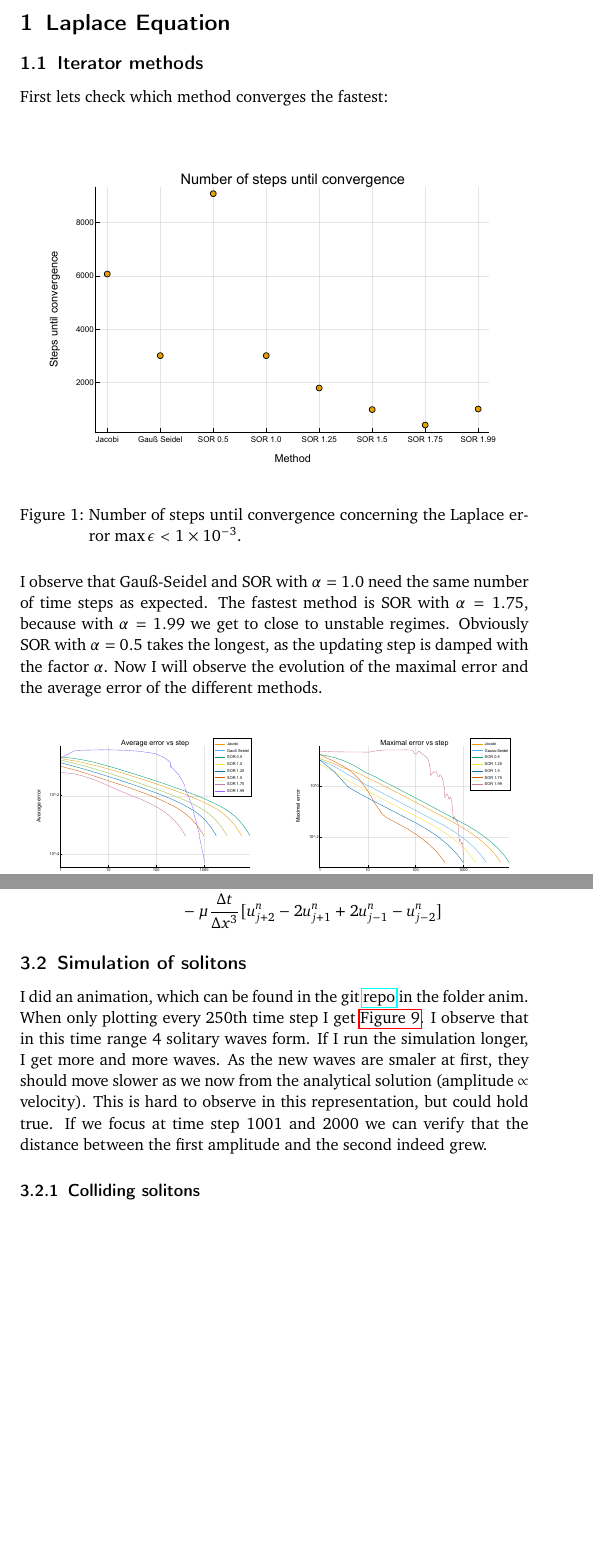
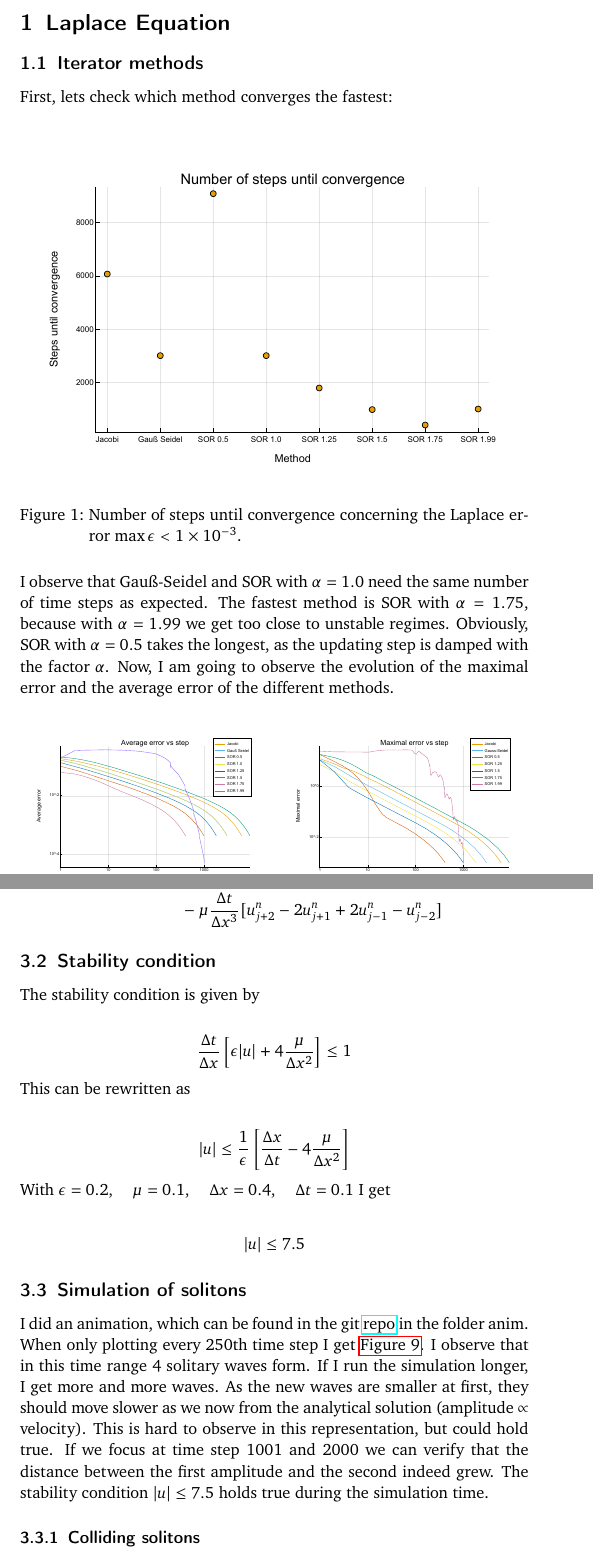
Before and after one commit to simonblaue/MCP-Ex4, a LaTeX document (report/template.tex): two parts of pages 2 and 10 of 13, joined at a grey line, cut so that both start at the same text, the shorter picture padded with empty space. Compiled offline with pdfLaTeX.

Commit message:
writin more

```diff
--- a/report/template.tex
+++ b/report/template.tex
@@ -66,7 +66,7 @@
 
 \subsection{Iterator methods}
 
-First lets check which method converges the fastest:
+First, lets check which method converges the fastest:
 
 \begin{figure}[H]
 	\centering
@@ -74,7 +74,7 @@ First lets check which method converges the fastest:
 	\caption{Number of steps until convergence concerning the Laplace error $\max\epsilon<1\times 10^{-3}$.}
 \end{figure}
 
-I observe that Gauß-Seidel and SOR with $\alpha=1.0$ need the same number of time steps as expected. The fastest method is SOR with  $\alpha=1.75$, because with $\alpha=1.99$ we get to close to unstable regimes. Obviously SOR with $\alpha=0.5$ takes the longest, as the updating step is damped with the factor $\alpha$. Now I will observe the evolution of the maximal error and the average error of the different methods.
+I observe that Gauß-Seidel and SOR with $\alpha=1.0$ need the same number of time steps as expected. The fastest method is SOR with  $\alpha=1.75$, because with $\alpha=1.99$ we get too close to unstable regimes. Obviously, SOR with $\alpha=0.5$ takes the longest, as the updating step is damped with the factor $\alpha$. Now, I am going to observe the evolution of the maximal error and the average error of the different methods.
 
 \begin{figure}[H]
 	\centering
@@ -255,9 +255,29 @@ Now we can put the four terms together to finally get
 	\\ &- \mu \frac{\Delta t}{\Delta x^3} [u_{j+2}^n - 2u_{j+1}^n + 2u_{j-1}^n - u_{j-2}^n]\nonumber
 \end{align}
 
+\subsection{Stability condition}
+
+The stability condition is given by
+
+\begin{align*}
+	\frac{\Delta t}{\Delta x} \left[\epsilon |u| + 4\frac{\mu}{\Delta x^2} \right] \leq 1
+\end{align*}
+
+This can be rewritten as
+
+\begin{align*}
+	|u| \leq \frac{1}{\epsilon}\left[ \frac{\Delta x}{\Delta t} - 4\frac{\mu}{\Delta x^2} \right]
+\end{align*}
+
+With $\epsilon=0.2,\quad \mu=0.1,\quad \Delta x = 0.4,\quad \Delta t=0.1$ I get
+
+\begin{align*}
+	|u| \leq 7.5
+\end{align*}
+
 \subsection{Simulation of solitons}
 
-I did an animation, which can be found in the git \href{https://github.com/simonblaue/MCP-Ex4.git}{repo} in the folder anim. When only plotting every 250th time step I get \autoref{fig:one_solition}. I observe that in this time range 4 solitary waves form. If I run the simulation longer, I get more and more waves. As the new waves are smaler at first, they should move slower as we now from the analytical solution (amplitude $\propto$ velocity). This is hard to observe in this representation, but could hold true. If we focus at time step 1001 and 2000 we can verify that the distance between the first amplitude and the second indeed grew.
+I did an animation, which can be found in the git \href{https://github.com/simonblaue/MCP-Ex4.git}{repo} in the folder anim. When only plotting every 250th time step I get \autoref{fig:one_solition}. I observe that in this time range 4 solitary waves form. If I run the simulation longer, I get more and more waves. As the new waves are smaller at first, they should move slower as we now from the analytical solution (amplitude $\propto$ velocity). This is hard to observe in this representation, but could hold true. If we focus at time step 1001 and 2000 we can verify that the distance between the first amplitude and the second indeed grew. The stability condition $|u|\leq7.5$ holds true during the simulation time.
 
 \begin{figure}
 	\centering
```
Also changed, not shown: report/template.pdf, saves_t2/error_comp_diffusion.pdf, saves_t2/error_development_cn.pdf, saves_t2/error_development_df.pdf, saves_t2/error_development_eb.pdf, saves_t2/error_development_fcts.pdf, report/template.tex (4 more changed lines), 6 other files.
